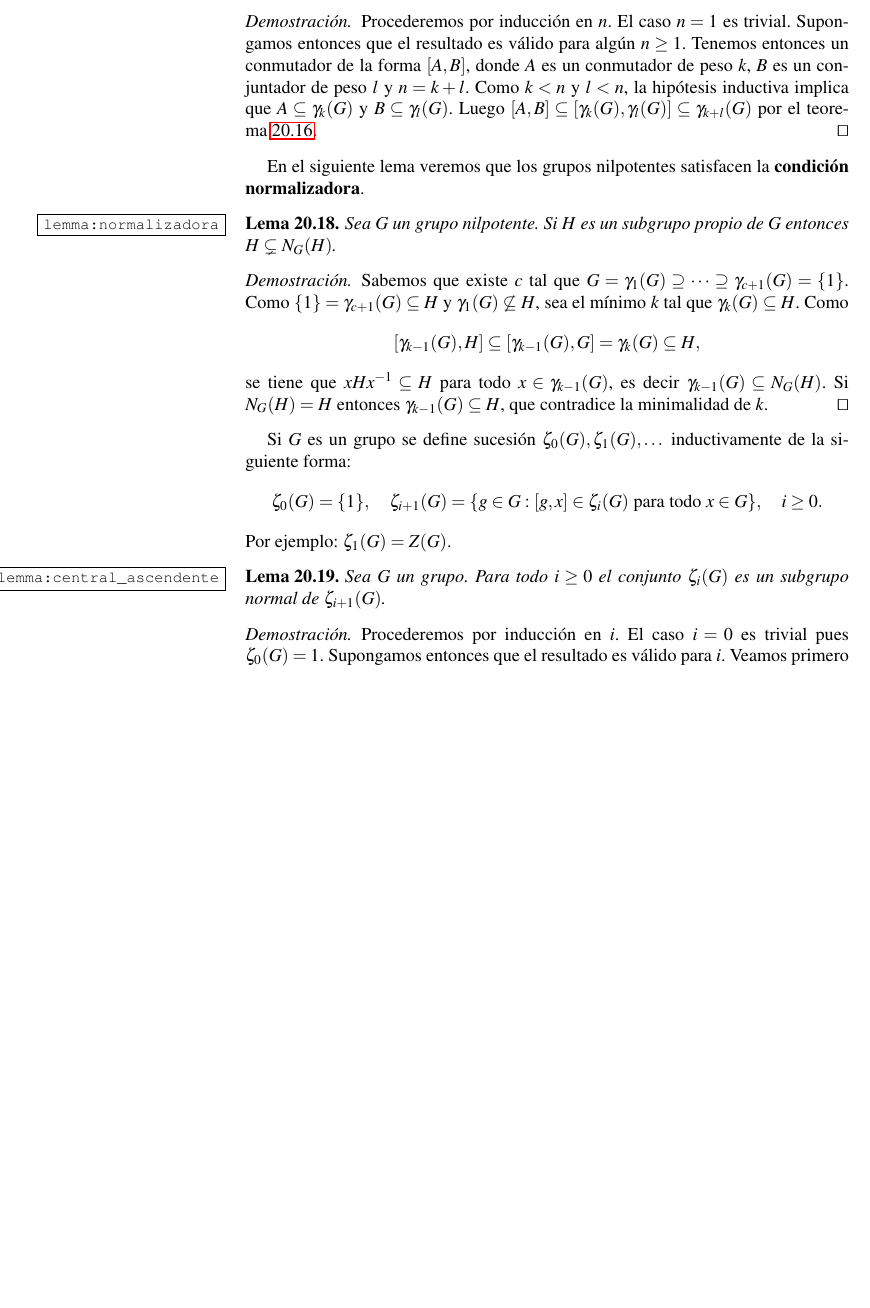
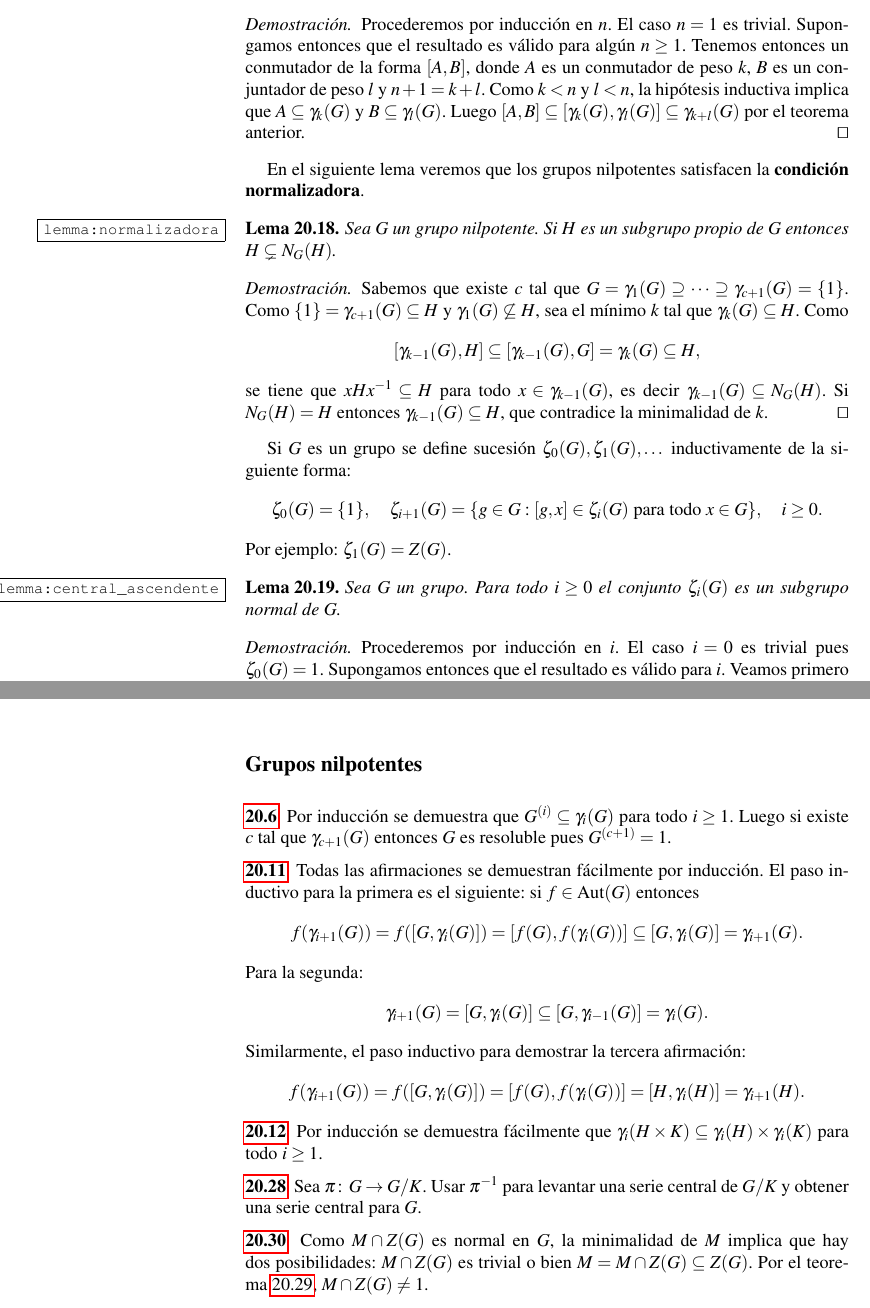
Before and after one commit to vendramin/grupos, a LaTeX thesis (book.tex, which reads nilpotencia.tex, soluciones.tex): part of page 140 of 219 before the commit and two parts of pages 140 and 213 of 219 after it, the two joined at a grey line, cut so that both start at the same text, the shorter picture padded with empty space. Compiled offline with pdfLaTeX.

Commit message:
Updates from Overleaf

```diff
--- a/nilpotencia.tex
+++ b/nilpotencia.tex
@@ -283,11 +261,11 @@ ambos conmutadores de peso tres.
 	Procederemos por inducción en $n$. El caso $n=1$ es trivial. Supongamos
 	entonces que el resultado es válido para algún $n\geq1$.  Tenemos entonces
 	un conmutador de la forma $[A,B]$, donde $A$ es un conmutador de peso $k$,
-	$B$ es un conjuntador de peso $l$ y $n=k+l$. Como $k<n$ y $l<n$, la
+	$B$ es un conjuntador de peso $l$ y $n+1=k+l$. Como $k<n$ y $l<n$, la
 	hipótesis inductiva implica que $A\subseteq \gamma_k(G)$ y $B\subseteq
 	\gamma_l(G)$. Luego $[A,B]\subseteq [\gamma_k(G),\gamma_l(G)]\subseteq
 	\gamma_{k+l}(G)$ por el
-	teorema~\ref{theorem:gamma}.
+	teorema anterior.
 \end{proof}
 
 
@@ -331,7 +309,7 @@ Por ejemplo: $\zeta_1(G)=Z(G)$.
 \begin{lemma}
 	\label{lemma:central_ascendente}
 	Sea $G$ un grupo. Para todo $i\geq0$ el conjunto $\zeta_i(G)$ es un
-	subgrupo normal de $\zeta_{i+1}(G)$.
+	subgrupo normal de $G$.
 \end{lemma}
 
 \begin{proof}
--- a/soluciones.tex
+++ b/soluciones.tex
@@ -4,3 +4,45 @@
      Sabemos que $G$ tiene $k$ clases de isomorfismos de módulos simples y que exactamente
      $m$ son de dimensión uno. Luego $n=\sum_{i=1}^kn_i^2\geq m+4(m-k)$.
 \end{sol}
+
+\section*{Grupos nilpotentes}
+
+\begin{sol}{xca:nilpotente=>resoluble}
+	Por inducción se demuestra que $G^{(i)}\subseteq\gamma_i(G)$ para todo
+	$i\geq1$. Luego si existe $c$ tal que $\gamma_{c+1}(G)$ entonces $G$ es
+	resoluble pues $G^{(c+1)}=1$.
+\end{sol}
+
+\begin{sol}{xca:gamma}
+	Todas las afirmaciones se demuestran fácilmente por inducción. El paso
+	inductivo para la primera es el siguiente: si $f\in\Aut(G)$ entonces
+	\[
+		f(\gamma_{i+1}(G))
+		=f([G,\gamma_i(G)])
+		=[f(G),f(\gamma_i(G))]\subseteq [G,\gamma_i(G)]
+		=\gamma_{i+1}(G).
+	\]
+	Para la segunda:
+	\[
+		\gamma_{i+1}(G)=[G,\gamma_i(G)]\subseteq [G,\gamma_{i-1}(G)]=\gamma_{i}(G).
+	\]
+	Similarmente, el paso inductivo para demostrar la tercera afirmación:
+	\[
+		f(\gamma_{i+1}(G))=f([G,\gamma_i(G)])=[f(G),f(\gamma_i(G))]=[H,\gamma_i(H)]=\gamma_{i+1}(H).
+	\]
+\end{sol}
+
+\begin{sol}{xca:HxK_nilpotente}
+	Por inducción se demuestra fácilmente que $\gamma_i(H\times
+	K)\subseteq\gamma_i(H)\times\gamma_i(K)$ para todo $i\geq1$.
+\end{sol}
+
+\begin{sol}{xca:nilpotente_central}
+	Sea $\pi\colon G\to G/K$. Usar $\pi^{-1}$ para levantar una serie central de $G/K$ y obtener una serie central para $G$.
+\end{sol}
+
+\begin{sol}{xca:nilpotente_minimalnormal}
+ 	Como $M\cap Z(G)$ es normal en $G$, la minimalidad de $M$ implica que hay
+ 	dos posibilidades: $M\cap Z(G)$ es trivial o bien $M=M\cap Z(G)\subseteq Z(G)$.
+ 	Por el teorema~\ref{theorem:Z(nilpotent)}, $M\cap Z(G)\ne 1$.
+\end{sol}
```
Also changed, not shown: nilpotencia.tex (99 more changed lines).
